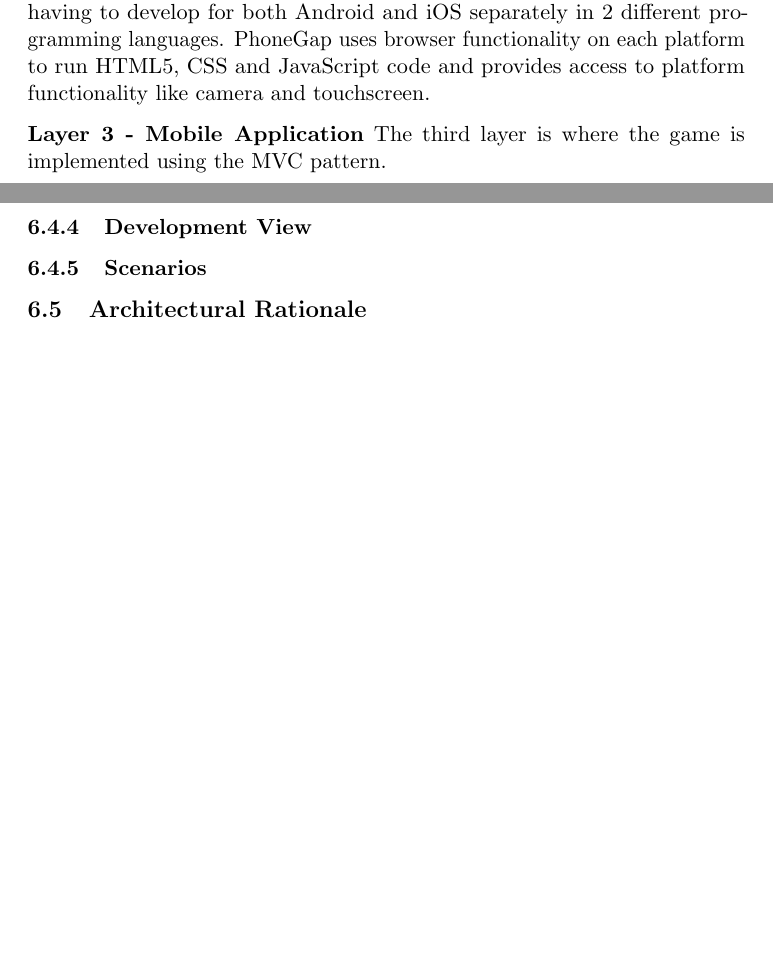
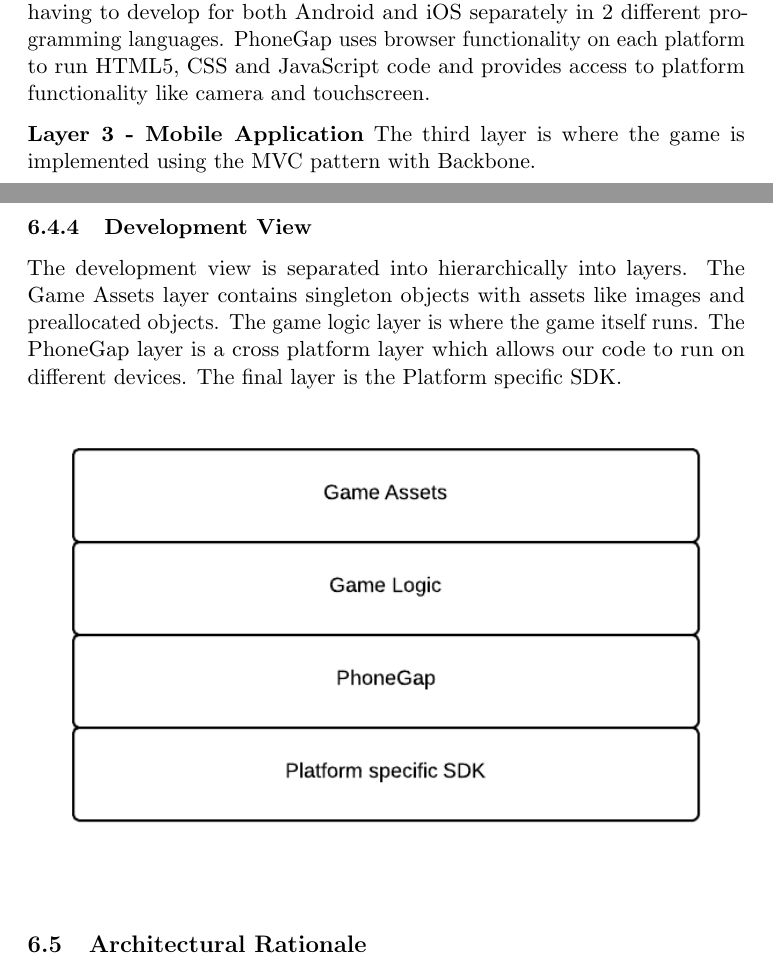
Before and after one commit to kpro-gr10/report, a LaTeX document (main.tex, which reads architecture/views.tex): two parts of pages 27 and 28 of 35, joined at a grey line, cut so that both start at the same text, the shorter picture padded with empty space. Compiled offline with pdfLaTeX.

Commit message:
Written about the development view

```diff
--- a/architecture/views.tex
+++ b/architecture/views.tex
@@ -19,9 +19,10 @@ The first layer is the native operative system that runs on the device. This lay
 The cross platform framework is called PhoneGap. The purpose of this layer is to allow the development team to write portable code that can run on both Android and iOS, without having to develop for both Android and iOS separately in 2 different programming languages. PhoneGap uses browser functionality on each platform to run HTML5, CSS and JavaScript code and provides access to platform functionality like camera and touchscreen.
 
 {\bf Layer 3 - Mobile Application}
-The third layer is where the game is implemented using the MVC pattern.
+The third layer is where the game is implemented using the MVC pattern with Backbone.
 
 
 \subsubsection{Development View} % describes the static organization of the software in its development environment, programmers, software management
+The development view is separated into hierarchically into layers. The Game Assets layer contains singleton objects with assets like images and preallocated objects. The game logic layer is where the game itself runs. The PhoneGap layer is a cross platform layer which allows our code to run on different devices. The final layer is the Platform specific SDK.
 
-\subsubsection{Scenarios} % Bla bla bla, and the illustrated by a few selected use cases, or scenarios which becomes a fifth view
+\includegraphics[width=\textwidth]{pictures/development_view}
```
Also changed, not shown: pictures/development_view.png (added).
